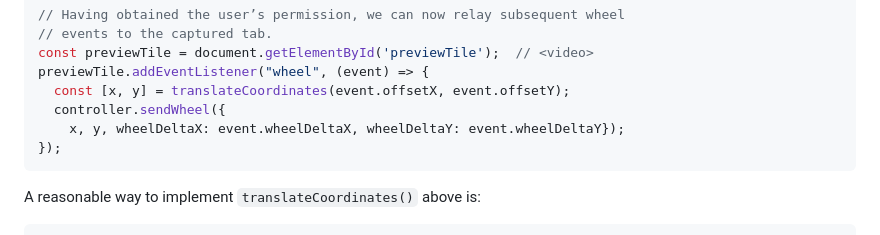
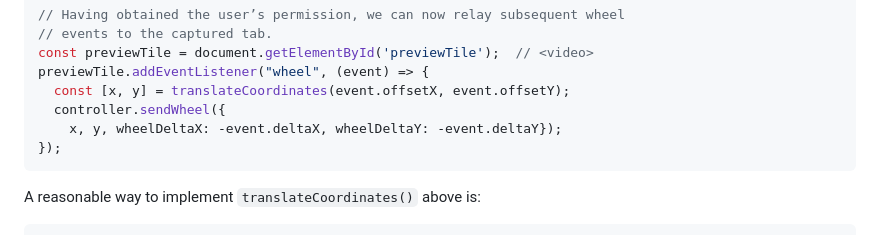
Before and after one commit to screen-share/captured-surface-control, a Markdown page: README.md, the part around the change. Drawn GitHub-style.

Commit message:
Fix reference to deprecate delta fields

````diff
--- a/README.md
+++ b/README.md
@@ -77,7 +77,7 @@ const previewTile = document.getElementById('previewTile');  // <video>
 previewTile.addEventListener("wheel", (event) => {
   const [x, y] = translateCoordinates(event.offsetX, event.offsetY);
   controller.sendWheel({
-    x, y, wheelDeltaX: event.wheelDeltaX, wheelDeltaY: event.wheelDeltaY});
+    x, y, wheelDeltaX: -event.deltaX, wheelDeltaY: -event.deltaY});
 });
 ```
 
````
